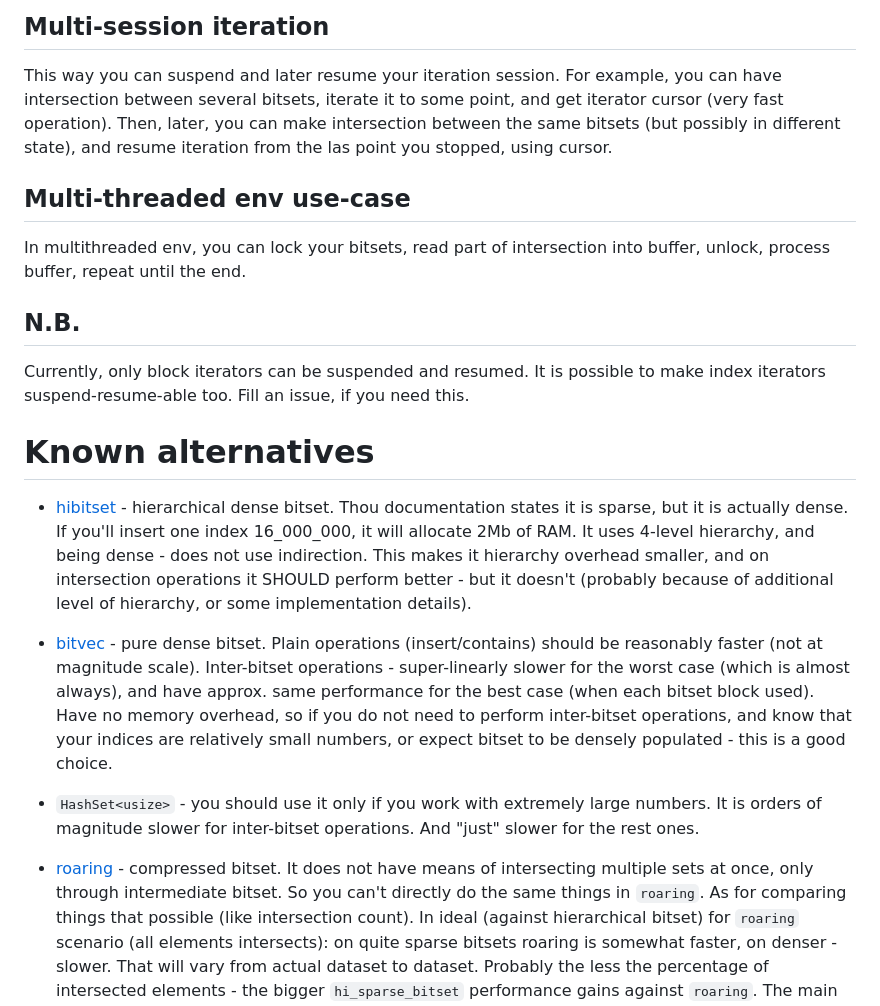
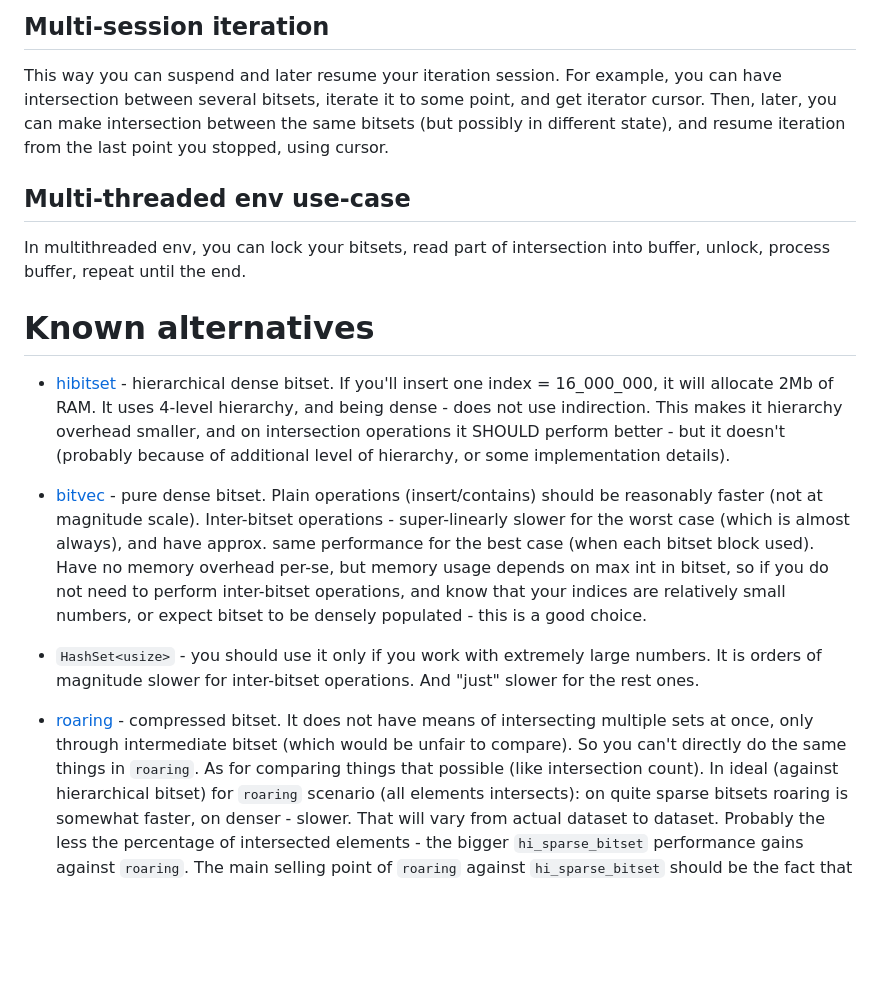
Before and after one commit to tower120/hi_sparse_bitset, a Markdown page: README.md, the part around one of its changes. Rendered like a GitHub page; blank space fills up the shorter version.

```diff
--- a/README.md
+++ b/README.md
@@ -83,25 +107,20 @@ Which means, that you can use it even if container was mutated.
 
 This way you can suspend and later resume your iteration
 session. For example, you can have intersection between several bitsets, iterate it
-to some point, and get iterator cursor (very fast operation). Then, later,
+to some point, and get iterator cursor. Then, later,
 you can make intersection between the same bitsets (but possibly in different state),
-and resume iteration from the las point you stopped, using cursor.
+and resume iteration from the last point you stopped, using cursor.
 
 ## Multi-threaded env use-case
 
 In multithreaded env, you can lock your bitsets, read part of intersection into buffer,
 unlock, process buffer, repeat until the end.
 
-## N.B.
-
-Currently, only block iterators can be suspended and resumed. It is possible
-to make index iterators suspend-resume-able too. Fill an issue, if you need this.
-
 # Known alternatives
 
-* [hibitset](https://crates.io/crates/hibitset) - hierarchical dense bitset. Thou documentation states
-    it is sparse, but it is actually dense. If you'll insert one index 16_000_000, it will allocate
-    2Mb of RAM. It uses 4-level hierarchy, and being dense - does not use indirection.
+* [hibitset](https://crates.io/crates/hibitset) - hierarchical dense bitset.
+    If you'll insert one index = 16_000_000, it will allocate 2Mb of RAM.
+    It uses 4-level hierarchy, and being dense - does not use indirection.
     This makes it hierarchy overhead smaller, and on intersection operations it SHOULD perform
     better - but it doesn't (probably because of additional level of hierarchy, or some
     implementation details).
@@ -110,7 +129,8 @@ to make index iterators suspend-resume-able too. Fill an issue, if you need this
     should be reasonably faster (not at magnitude scale).
     Inter-bitset operations - super-linearly slower for the worst case (which is almost always),
     and have approx. same performance for the best case (when each bitset block used).
-    Have no memory overhead, so if you do not need to perform inter-bitset operations,
+    Have no memory overhead per-se, but memory usage depends on max int in bitset,
+    so if you do not need to perform inter-bitset operations,
     and know that your indices are relatively small numbers, or expect bitset to be
     densely populated - this is a good choice.
 
@@ -119,7 +139,7 @@ to make index iterators suspend-resume-able too. Fill an issue, if you need this
    And "just" slower for the rest ones.
 
 *  [roaring](https://crates.io/crates/roaring) - compressed bitset. It does not have means of intersecting multiple
-   sets at once, only through intermediate bitset. So you can't directly do the same things in `roaring`.
+   sets at once, only through intermediate bitset (which would be unfair to compare). So you can't directly do the same things in `roaring`.
    As for comparing things that possible (like intersection count). In ideal (against hierarchical bitset)
    for `roaring` scenario (all elements intersects): on quite sparse bitsets roaring is somewhat faster, on denser - slower.
    That will vary from actual dataset to dataset. Probably the less the percentage of intersected
```
Also changed, not shown: other parts of README.md (+26 -2 lines), doc/hisparsebitset-bg-white-50.png (added), doc/hisparsebitset-bg-white.png (added), doc/hisparsebitset-dark.png (added), 6 other files.
